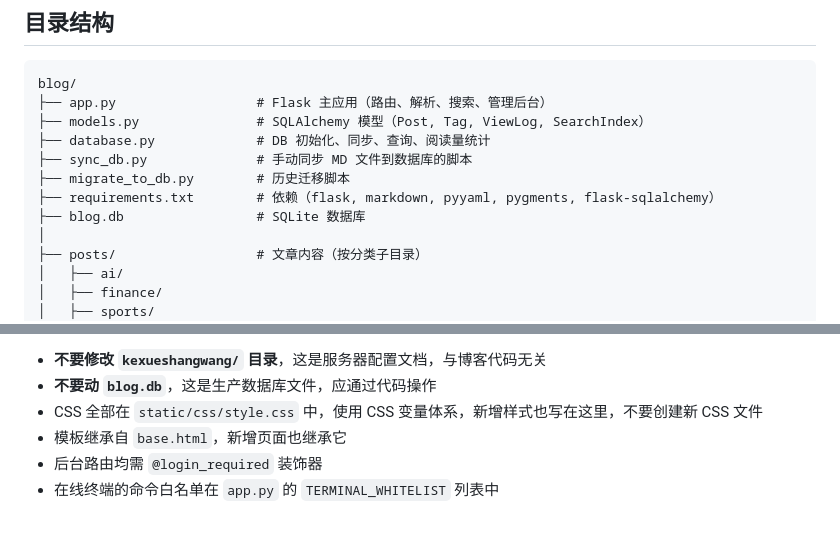
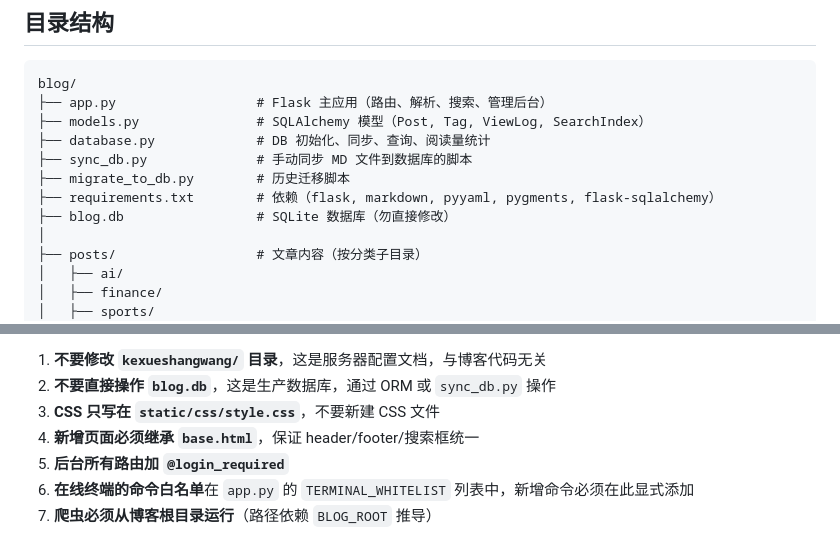
Before and after one commit to tschin-futschi/blog, a Markdown page: CLAUDE.md, 2 parts joined by grey strips. Drawn GitHub-style.

```diff
--- a/CLAUDE.md
+++ b/CLAUDE.md
@@ -29,7 +29,7 @@ blog/
 ├── sync_db.py              # 手动同步 MD 文件到数据库的脚本
 ├── migrate_to_db.py        # 历史迁移脚本
 ├── requirements.txt        # 依赖（flask, markdown, pyyaml, pygments, flask-sqlalchemy）
-├── blog.db                 # SQLite 数据库
+├── blog.db                 # SQLite 数据库（勿直接修改）
 │
 ├── posts/                  # 文章内容（按分类子目录）
 │   ├── ai/
@@ -176,7 +215,8 @@ venv: /home/echo/blog/venv/bin/python3
 
-- **不要修改 `kexueshangwang/` 目录**，这是服务器配置文档，与博客代码无关
-- **不要动 `blog.db`**，这是生产数据库文件，应通过代码操作
-- CSS 全部在 `static/css/style.css` 中，使用 CSS 变量体系，新增样式也写在这里，不要创建新 CSS 文件
-- 模板继承自 `base.html`，新增页面也继承它
-- 后台路由均需 `@login_required` 装饰器
-- 在线终端的命令白名单在 `app.py` 的 `TERMINAL_WHITELIST` 列表中
+1. **不要修改 `kexueshangwang/` 目录**，这是服务器配置文档，与博客代码无关
+2. **不要直接操作 `blog.db`**，这是生产数据库，通过 ORM 或 `sync_db.py` 操作
+3. **CSS 只写在 `static/css/style.css`**，不要新建 CSS 文件
+4. **新增页面必须继承 `base.html`**，保证 header/footer/搜索框统一
+5. **后台所有路由加 `@login_required`**
+6. **在线终端的命令白名单**在 `app.py` 的 `TERMINAL_WHITELIST` 列表中，新增命令必须在此显式添加
+7. **爬虫必须从博客根目录运行**（路径依赖 `BLOG_ROOT` 推导）
```
Also changed, not shown: other parts of CLAUDE.md (+98 -59 lines).
